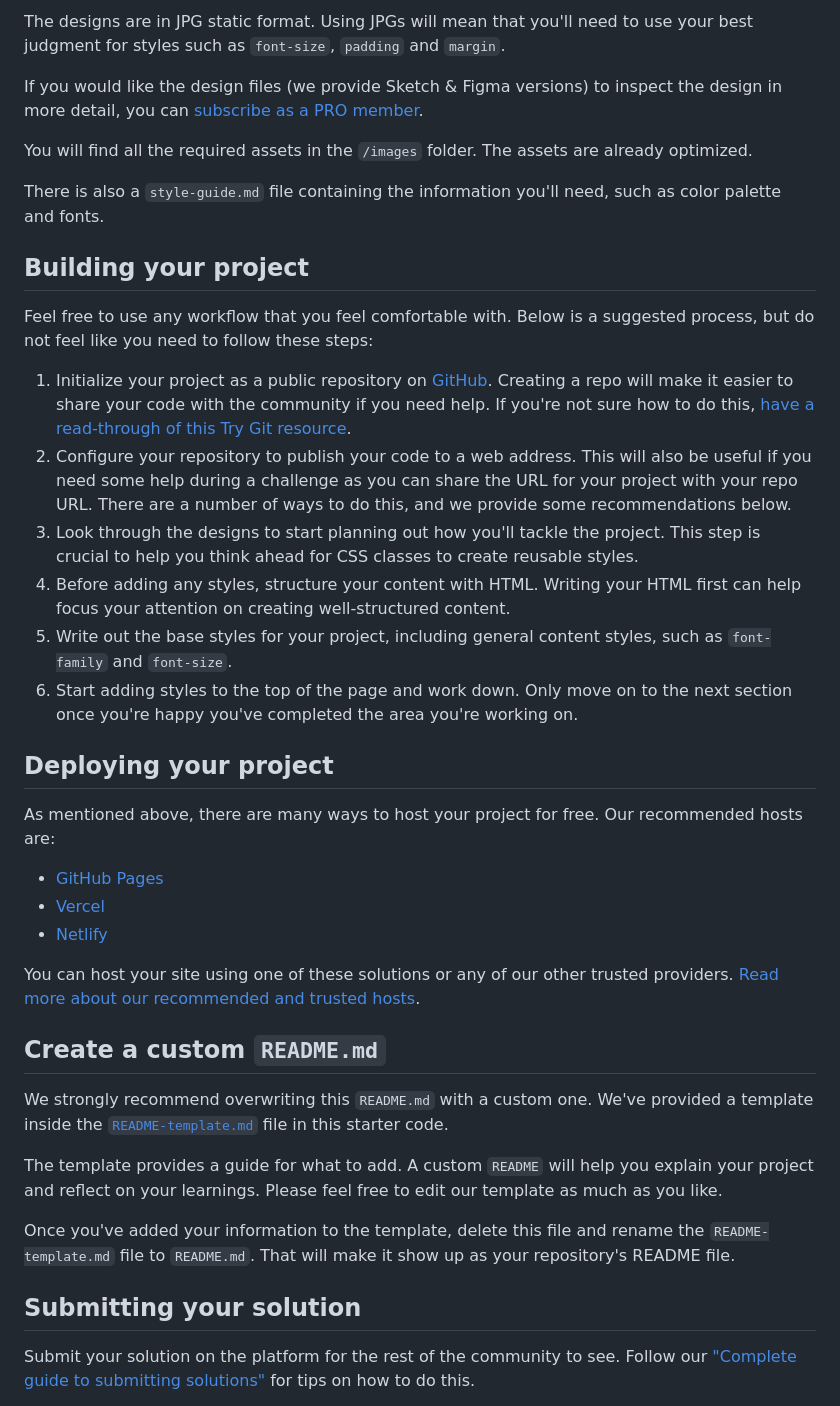
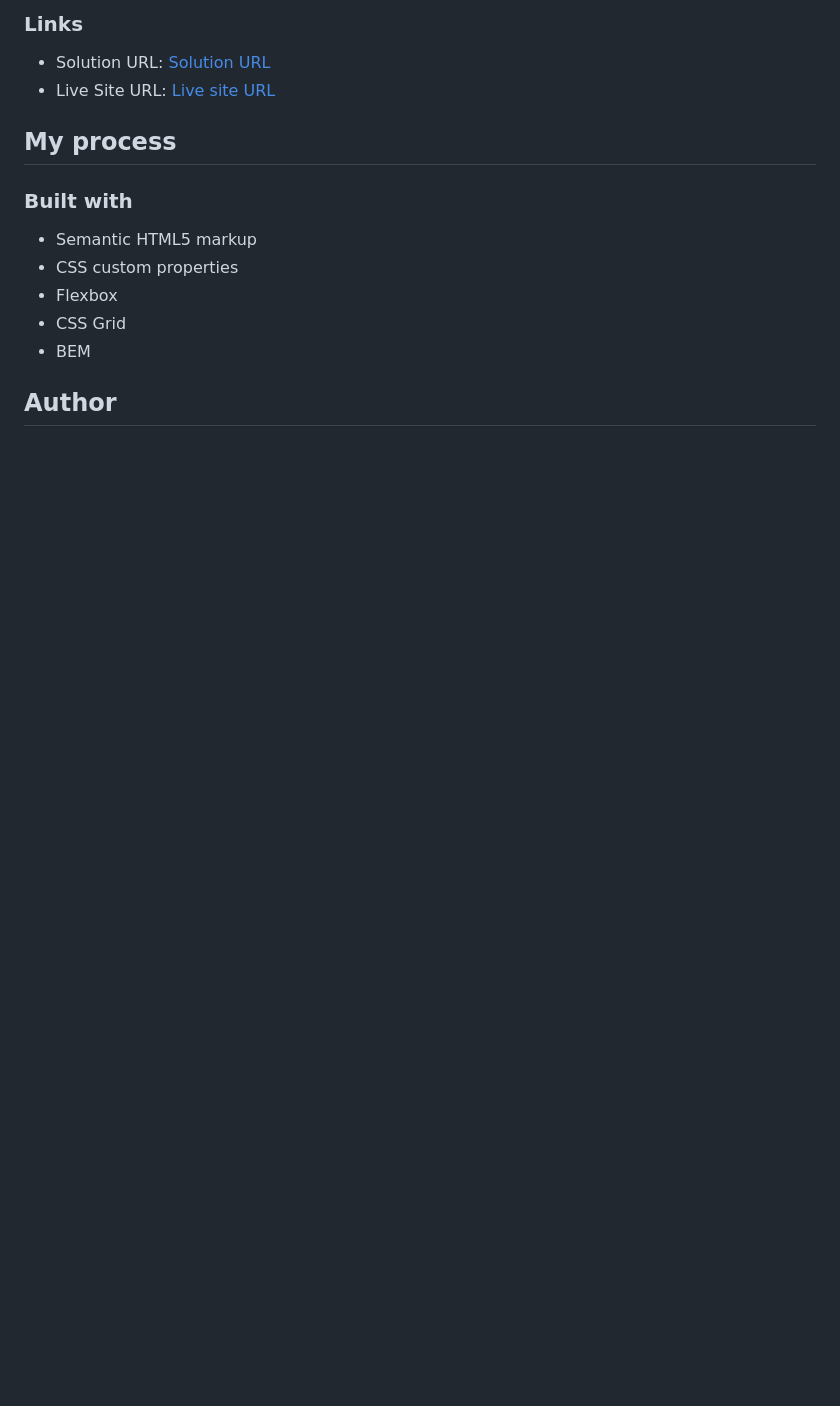
Before and after one commit to Y-ashbhatt/3-column-preview-card-component-main, a Markdown page: README.md, the part around the change printed below. GitHub-like rendering; blank space fills up the shorter version.

```diff
--- a/README.md
+++ b/README.md
@@ -29,42 +32,18 @@ Your task is to build out the project to the designs inside the `/design` folder
 
-The designs are in JPG static format. Using JPGs will mean that you'll need to use your best judgment for styles such as `font-size`, `padding` and `margin`.
+### Links
 
-If you would like the design files (we provide Sketch & Figma versions) to inspect the design in more detail, you can [subscribe as a PRO member](https://www.frontendmentor.io/pro).
+- Solution URL: [Solution URL ](https://github.com/Y-ashbhatt/3-column-preview-card-component-main)
+- Live Site URL: [Live site URL](https://y-ashbhatt.github.io/3-column-preview-card-component-main/)
 
-You will find all the required assets in the `/images` folder. The assets are already optimized.
+## My process
 
-There is also a `style-guide.md` file containing the information you'll need, such as color palette and fonts.
+### Built with
 
-## Building your project
+- Semantic HTML5 markup
+- CSS custom properties
+- Flexbox
+- CSS Grid
+- BEM
 
-Feel free to use any workflow that you feel comfortable with. Below is a suggested process, but do not feel like you need to follow these steps:
+## Author
 
-1. Initialize your project as a public repository on [GitHub](https://github.com/). Creating a repo will make it easier to share your code with the community if you need help. If you're not sure how to do this, [have a read-through of this Try Git resource](https://try.github.io/).
-2. Configure your repository to publish your code to a web address. This will also be useful if you need some help during a challenge as you can share the URL for your project with your repo URL. There are a number of ways to do this, and we provide some recommendations below.
-3. Look through the designs to start planning out how you'll tackle the project. This step is crucial to help you think ahead for CSS classes to create reusable styles.
-4. Before adding any styles, structure your content with HTML. Writing your HTML first can help focus your attention on creating well-structured content.
-5. Write out the base styles for your project, including general content styles, such as `font-family` and `font-size`.
-6. Start adding styles to the top of the page and work down. Only move on to the next section once you're happy you've completed the area you're working on.
-
-## Deploying your project
-
-As mentioned above, there are many ways to host your project for free. Our recommended hosts are:
-
-- [GitHub Pages](https://pages.github.com/)
-- [Vercel](https://vercel.com/)
-- [Netlify](https://www.netlify.com/)
-
-You can host your site using one of these solutions or any of our other trusted providers. [Read more about our recommended and trusted hosts](https://medium.com/frontend-mentor/frontend-mentor-trusted-hosting-providers-bf000dfebe).
-
-## Create a custom `README.md`
-
-We strongly recommend overwriting this `README.md` with a custom one. We've provided a template inside the [`README-template.md`](./README-template.md) file in this starter code.
-
-The template provides a guide for what to add. A custom `README` will help you explain your project and reflect on your learnings. Please feel free to edit our template as much as you like.
-
-Once you've added your information to the template, delete this file and rename the `README-template.md` file to `README.md`. That will make it show up as your repository's README file.
-
-## Submitting your solution
-
-Submit your solution on the platform for the rest of the community to see. Follow our ["Complete guide to submitting solutions"](https://medium.com/frontend-mentor/a-complete-guide-to-submitting-solutions-on-frontend-mentor-ac6384162248) for tips on how to do this.
-
```
Also changed, not shown: other parts of README.md (+20 -37 lines), README-template.md (deleted, +0 -111 lines), style-guide.md (deleted, +0 -39 lines), Screenshots/Desktop.png (added), Screenshots/mobile(Samsung Galaxy S20 Ultra).png (added), design/active-states.jpg (deleted), design/desktop-design.jpg (deleted), design/desktop-preview.jpg (deleted), design/mobile-design.jpg (deleted), 2 other files.
